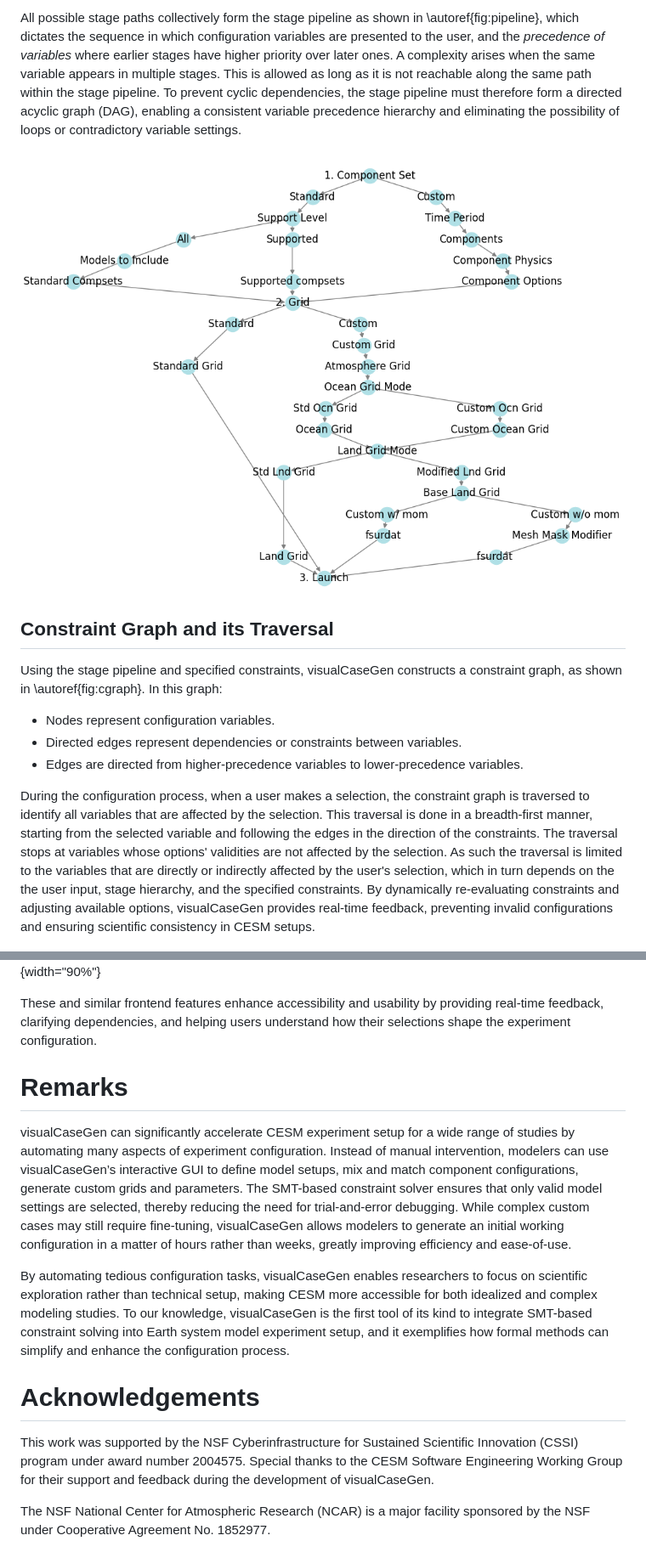
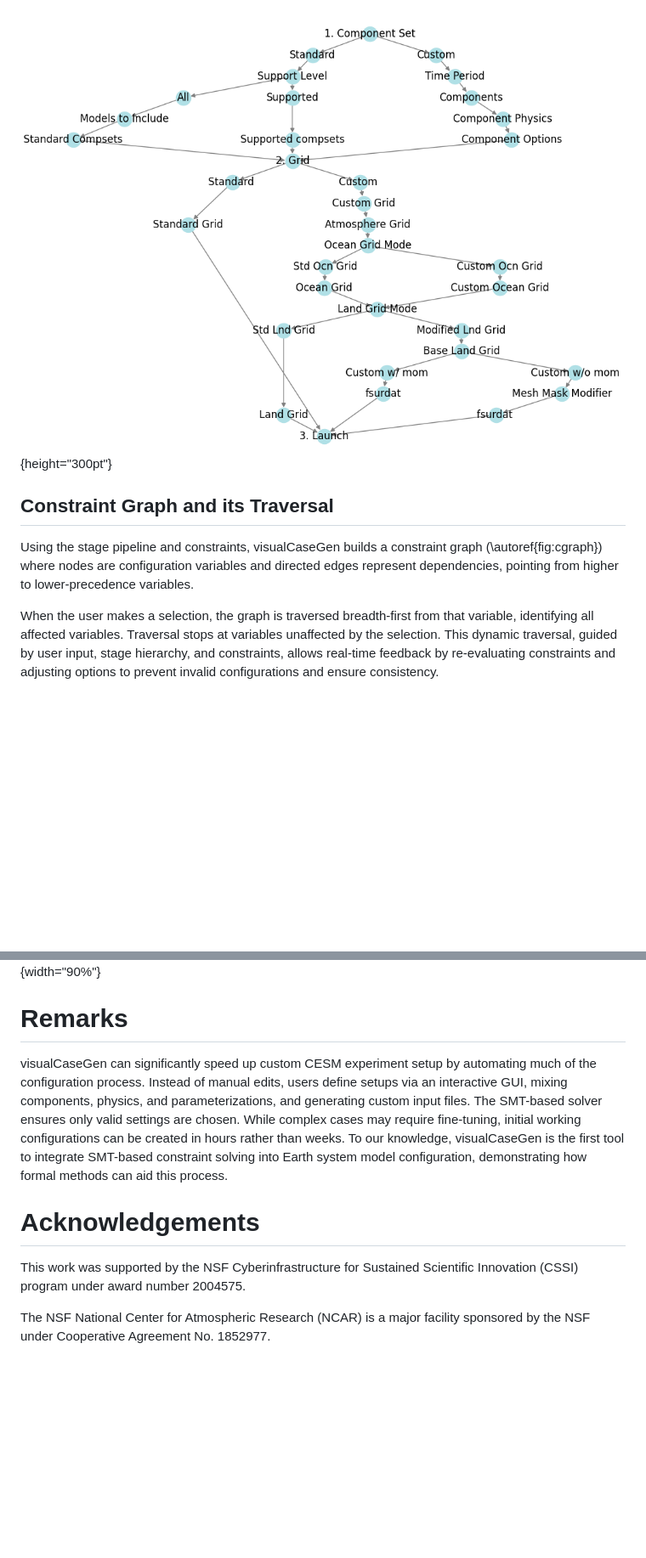
Before and after one commit to ESMCI/visualCaseGen, a Markdown page: paper/paper.md, 2 parts joined by grey strips. Shown at 85% size. Rendered like a GitHub page; blank space fills up the shorter version.

```diff
--- a/paper/paper.md
+++ b/paper/paper.md
@@ -197,36 +141,19 @@ constraints for the current stage, which improves performance and responsiveness
 
-All possible stage paths collectively form the stage pipeline as shown in
-\autoref{fig:pipeline}, which dictates the sequence in which configuration
-variables are presented to the user, and the *precedence of variables* where
-earlier stages have higher priority over later ones. A complexity arises when
-the same variable appears in multiple stages. This is allowed as long as it is
-not reachable along the same path within the stage pipeline. To prevent cyclic
-dependencies, the stage pipeline must therefore form a directed acyclic graph
-(DAG), enabling a consistent variable precedence hierarchy and eliminating the
-possibility of loops or contradictory variable settings.
-
-![The stage pipeline, starting with the "Component Set" stage and ending with the "Launch" stage. The user follows a path along this pipeline based on their modeling needs and selections. \label{fig:pipeline}](stage_pipeline.png)
+![The stage pipeline, starting with the "Component Set" stage and ending with the "Launch" stage. The user follows a path along this pipeline based on their modeling needs and selections. \label{fig:pipeline}](stage_pipeline.png){height="300pt"}
 
 ## Constraint Graph and its Traversal
 
-Using the stage pipeline and specified constraints, visualCaseGen constructs a
-constraint graph, as shown in \autoref{fig:cgraph}. In this graph:
+Using the stage pipeline and constraints, visualCaseGen builds a constraint graph
+(\autoref{fig:cgraph}) where nodes are configuration variables and directed edges
+represent dependencies, pointing from higher to lower-precedence variables.
 
- - Nodes represent configuration variables.
- - Directed edges represent dependencies or constraints between variables.
- - Edges are directed from higher-precedence variables to lower-precedence variables.
+When the user makes a selection, the graph is traversed breadth-first from that
+variable, identifying all affected variables. Traversal stops at variables
+unaffected by the selection. This dynamic traversal, guided by user input,
+stage hierarchy, and constraints, allows real-time feedback by re-evaluating
+constraints and adjusting options to prevent invalid configurations and ensure
+consistency.
 
-During the configuration process, when a user makes a selection, the constraint
-graph is traversed to identify all variables that are affected by the selection.
-This traversal is done in a breadth-first manner, starting from the selected
-variable and following the edges in the direction of the constraints. The
-traversal stops at variables whose options' validities are not affected by the
-selection. As such the traversal is limited to the variables that are directly
-or indirectly affected by the user's selection, which in turn depends on the the
-user input, stage hierarchy, and the specified constraints. By dynamically
-re-evaluating constraints and adjusting available options, visualCaseGen
-provides real-time feedback, preventing invalid configurations and ensuring
-scientific consistency in CESM setups.
 
 ![The visualCaseGen constraint graph. \label{fig:cgraph}](cgraph.png)
 
@@ -264,37 +188,23 @@ ease of use.
 
 ![TopoEditor widget \label{fig:TopoEditor}](TopoEditor.png){width="90%"}
 
-These and similar frontend features enhance accessibility and usability by
-providing real-time feedback, clarifying dependencies, and helping users
-understand how their selections shape the experiment configuration.
-
 # Remarks
 
-visualCaseGen can significantly accelerate CESM experiment setup for a wide
-range of studies by automating many aspects of experiment configuration. Instead
-of manual intervention, modelers can use visualCaseGen’s interactive
-GUI to define model setups, mix and match component configurations,
-generate custom grids and parameters. The SMT-based constraint solver
-ensures that only valid model settings are selected, thereby reducing the need for
-trial-and-error debugging. While complex custom cases may still require
-fine-tuning, visualCaseGen allows modelers to generate an initial working
-configuration in a matter of hours rather than weeks, greatly improving
-efficiency and ease-of-use.
-
-By automating tedious configuration tasks, visualCaseGen enables researchers to
-focus on scientific exploration rather than technical setup, making CESM more
-accessible for both idealized and complex modeling studies. To our
-knowledge, visualCaseGen is the first tool of its kind to integrate SMT-based
-constraint solving into Earth system model experiment setup, and it exemplifies
-how formal methods can simplify and enhance the configuration process.
+visualCaseGen can significantly speed up custom CESM experiment setup by
+automating much of the configuration process. Instead of manual edits,
+users define setups via an interactive GUI, mixing components, physics,
+and parameterizations, and generating custom input files.
+The SMT-based solver ensures only valid settings are chosen. While
+complex cases may require fine-tuning, initial working configurations
+can be created in hours rather than weeks. To our knowledge, visualCaseGen
+is the first tool to integrate SMT-based constraint solving into Earth system
+model configuration, demonstrating how formal methods can aid this process.
 
 
 # Acknowledgements
 
 This work was supported by the NSF Cyberinfrastructure for Sustained Scientific
-Innovation (CSSI) program under award number 2004575. Special thanks to the
-CESM Software Engineering Working Group for their support and feedback during
-the development of visualCaseGen.
+Innovation (CSSI) program under award number 2004575.
 
 The NSF National Center for Atmospheric Research (NCAR) is a major facility
 sponsored by the NSF under Cooperative Agreement No. 1852977.
```
Also changed, not shown: other parts of paper/paper.md (+74 -133 lines), paper/constraints.png (added), 1 other file.
